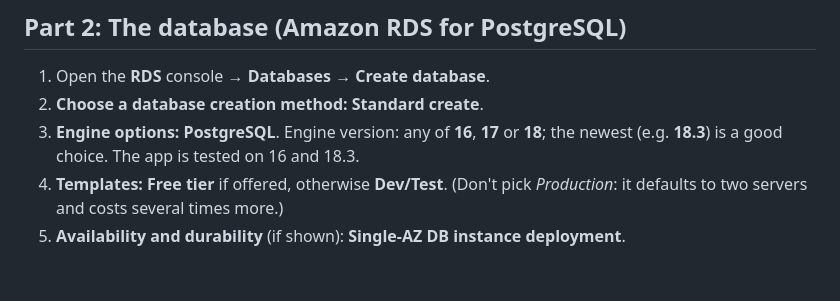
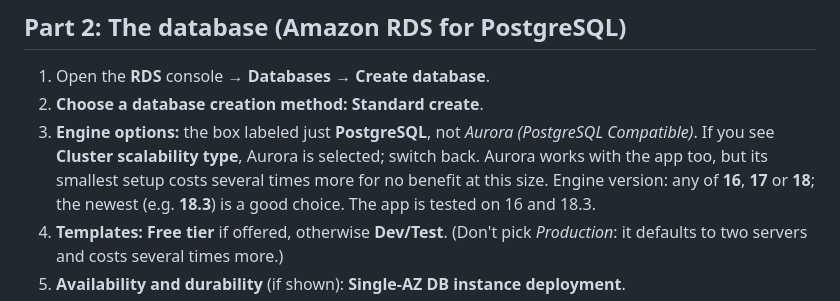
Before and after one commit to YeemsCoffee/unleashedaccess, a Markdown page: docs/aws-setup.md, the part around the change. Drawn GitHub-style; blank space fills up the shorter version.

Commit message:
AWS guide: choose plain PostgreSQL, not Aurora
Co-Authored-By: Claude Opus 5.5 <noreply@anthropic.com>
Claude-Session: https://claude.ai/code/session_012gijNCTRXCLrsv67UEKPPR

```diff
--- a/docs/aws-setup.md
+++ b/docs/aws-setup.md
@@ -79,7 +79,10 @@ rule allowing PostgreSQL from `unleashedaccess-app`.
 
 1. Open the **RDS** console → **Databases** → **Create database**.
 2. **Choose a database creation method:** **Standard create**.
-3. **Engine options:** **PostgreSQL**. Engine version: any of **16**, **17** or **18**;
+3. **Engine options:** the box labeled just **PostgreSQL**, not *Aurora (PostgreSQL
+   Compatible)*. If you see **Cluster scalability type**, Aurora is selected; switch
+   back. Aurora works with the app too, but its smallest setup costs several times
+   more for no benefit at this size. Engine version: any of **16**, **17** or **18**;
    the newest (e.g. **18.3**) is a good choice. The app is tested on 16 and 18.3.
 4. **Templates:** **Free tier** if offered, otherwise **Dev/Test**.
    (Don't pick *Production*: it defaults to two servers and costs several times more.)
```
